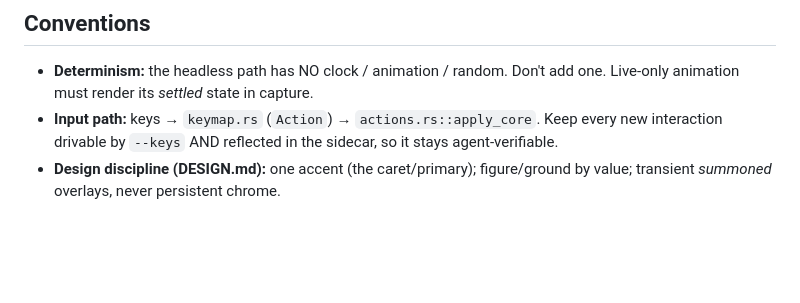
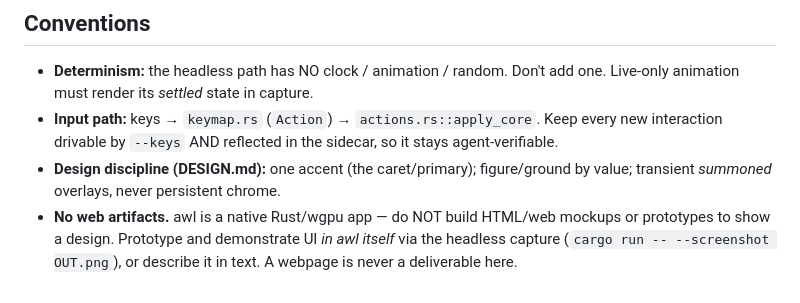
Before and after one commit to Frank-P-Lu/awl-next, a Markdown page: CLAUDE.md, the part around the change. GitHub-like rendering; blank space fills up the shorter version.

Commit message:
docs: no web artifacts for awl — prototype UI in-app via headless capture
Co-Authored-By: Claude Opus 4.8 <noreply@anthropic.com>

```diff
--- a/CLAUDE.md
+++ b/CLAUDE.md
@@ -155,3 +155,4 @@ go_to_file   = "C-x g"               # one chord, or the "C-x <key>" prefix form
 - **Determinism:** the headless path has NO clock / animation / random. Don't add one. Live-only animation must render its *settled* state in capture.
 - **Input path:** keys → `keymap.rs` (`Action`) → `actions.rs::apply_core`. Keep every new interaction drivable by `--keys` AND reflected in the sidecar, so it stays agent-verifiable.
 - **Design discipline (DESIGN.md):** one accent (the caret/primary); figure/ground by value; transient *summoned* overlays, never persistent chrome.
+- **No web artifacts.** awl is a native Rust/wgpu app — do NOT build HTML/web mockups or prototypes to show a design. Prototype and demonstrate UI *in awl itself* via the headless capture (`cargo run -- --screenshot OUT.png`), or describe it in text. A webpage is never a deliverable here.
```
